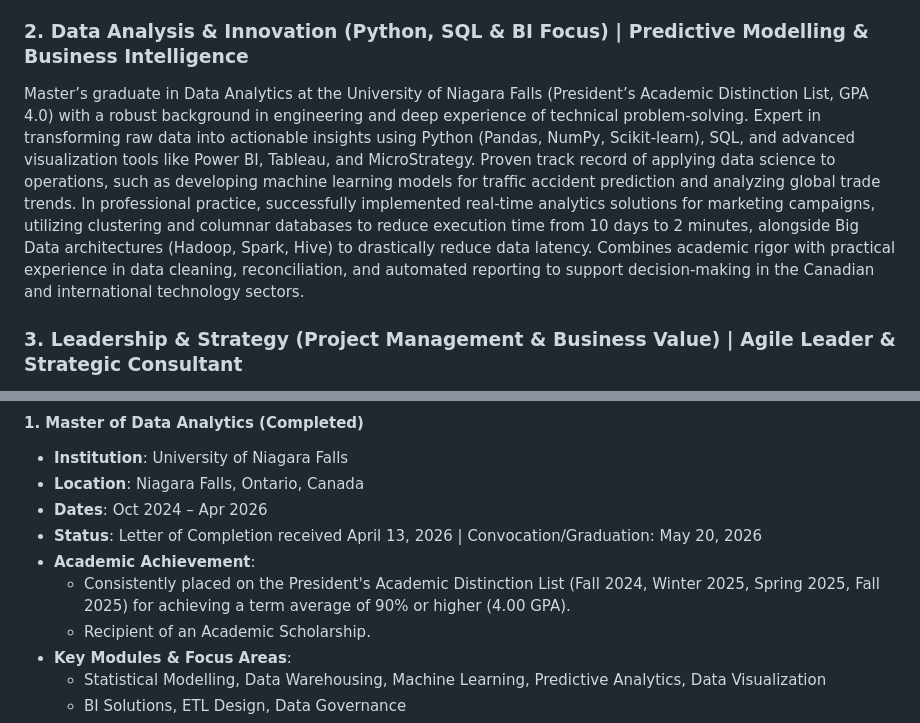
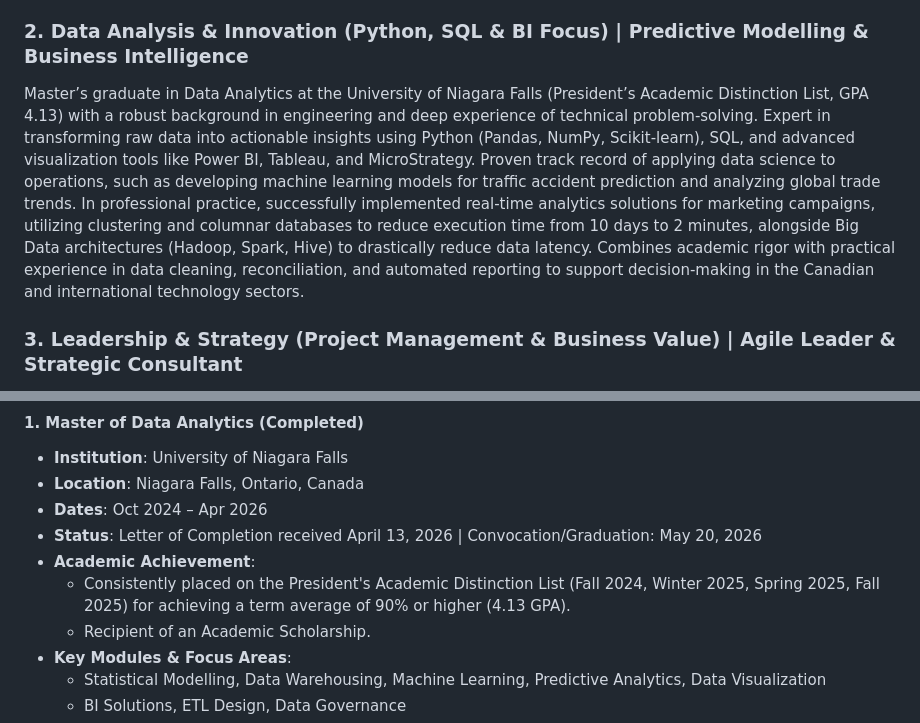
Before and after one commit to mfzamudio/mfzamudio.github.io, a Markdown page: Master_Profile-20260401.md, 2 parts joined by grey strips. Rendered like a GitHub page.

Commit message:
Changing the GPA

```diff
--- a/Master_Profile-20260401.md
+++ b/Master_Profile-20260401.md
@@ -42,7 +42,7 @@ Niagara Falls, ON L2E 6N6, Canada
 Electronic Engineer with deep technical experience designing, implementing, and supporting complex telecommunications and IT systems for major carriers across the Americas, including Bell Canada. Possesses deep expertise in full-stack solution architecture, transitioning legacy systems to modern environments using Java, C++, J2EE, and SOA integration with TIBCO, Siebel, and IBM webMethods. Highly proficient in DevOps and automation, having architected CI/CD pipelines using GitHub, Ansible, Jenkins, and JMeter to reduce testing and deployment cycles from 10 days to 1 day. Integrated this engineering foundation with advanced cloud and data capabilities through a recently completed Master’s in Data Analytics at the University of Niagara Falls, focusing on Python, SQL, and ETL processes. Technical competencies include database management (Oracle, PostgreSQL, Vertica), API integration (REST, SOAP), and ensuring TM Forum standard compliance in enterprise environments.
 
 ### 2. Data Analysis & Innovation (Python, SQL & BI Focus) | Predictive Modelling & Business Intelligence
-Master’s graduate in Data Analytics at the University of Niagara Falls (President’s Academic Distinction List, GPA 4.0) with a robust background in engineering and deep experience of technical problem-solving. Expert in transforming raw data into actionable insights using Python (Pandas, NumPy, Scikit-learn), SQL, and advanced visualization tools like Power BI, Tableau, and MicroStrategy. Proven track record of applying data science to operations, such as developing machine learning models for traffic accident prediction and analyzing global trade trends. In professional practice, successfully implemented real-time analytics solutions for marketing campaigns, utilizing clustering and columnar databases to reduce execution time from 10 days to 2 minutes, alongside Big Data architectures (Hadoop, Spark, Hive) to drastically reduce data latency. Combines academic rigor with practical experience in data cleaning, reconciliation, and automated reporting to support decision-making in the Canadian and international technology sectors.
+Master’s graduate in Data Analytics at the University of Niagara Falls (President’s Academic Distinction List, GPA 4.13) with a robust background in engineering and deep experience of technical problem-solving. Expert in transforming raw data into actionable insights using Python (Pandas, NumPy, Scikit-learn), SQL, and advanced visualization tools like Power BI, Tableau, and MicroStrategy. Proven track record of applying data science to operations, such as developing machine learning models for traffic accident prediction and analyzing global trade trends. In professional practice, successfully implemented real-time analytics solutions for marketing campaigns, utilizing clustering and columnar databases to reduce execution time from 10 days to 2 minutes, alongside Big Data architectures (Hadoop, Spark, Hive) to drastically reduce data latency. Combines academic rigor with practical experience in data cleaning, reconciliation, and automated reporting to support decision-making in the Canadian and international technology sectors.
 
 ### 3. Leadership & Strategy (Project Management & Business Value) | Agile Leader & Strategic Consultant
 Results-oriented technical leader with deep experience guiding cross-functional, multicultural teams through the full software development lifecycle (SDLC). Certified as a SAFe® 6 Product Owner/Product Manager and Scrum Master, excelling in bridging the gap between complex business requirements and technical execution to deliver high-value solutions for clients like AT&T, Claro, and Bell Canada. Specialized in process improvement, cloud infrastructure scaling (AWS, OpenStack, OpenShift), and stakeholder management, successfully reducing operational costs and provisioning times by up to 87% through strategic automation and workflow optimization. Demonstrates strong adaptability and commitment to the Canadian professional environment through ongoing academic success, remote consulting for Canadian enterprises, and active community volunteering in Niagara Falls. Skilled in technical coaching and vendor management, ensuring alignment between organizational goals and technological capabilities.
@@ -409,7 +409,7 @@ Technical integration leader specializing in connecting disparate enterprise sys
 * **Dates**: Oct 2024 – Apr 2026
 * **Status**: Letter of Completion received April 13, 2026 | Convocation/Graduation: May 20, 2026
 * **Academic Achievement**:
-    * Consistently placed on the President's Academic Distinction List (Fall 2024, Winter 2025, Spring 2025, Fall 2025) for achieving a term average of 90% or higher (4.00 GPA).
+    * Consistently placed on the President's Academic Distinction List (Fall 2024, Winter 2025, Spring 2025, Fall 2025) for achieving a term average of 90% or higher (4.13 GPA).
     * Recipient of an Academic Scholarship.
 * **Key Modules & Focus Areas**:
     * Statistical Modelling, Data Warehousing, Machine Learning, Predictive Analytics, Data Visualization
```
